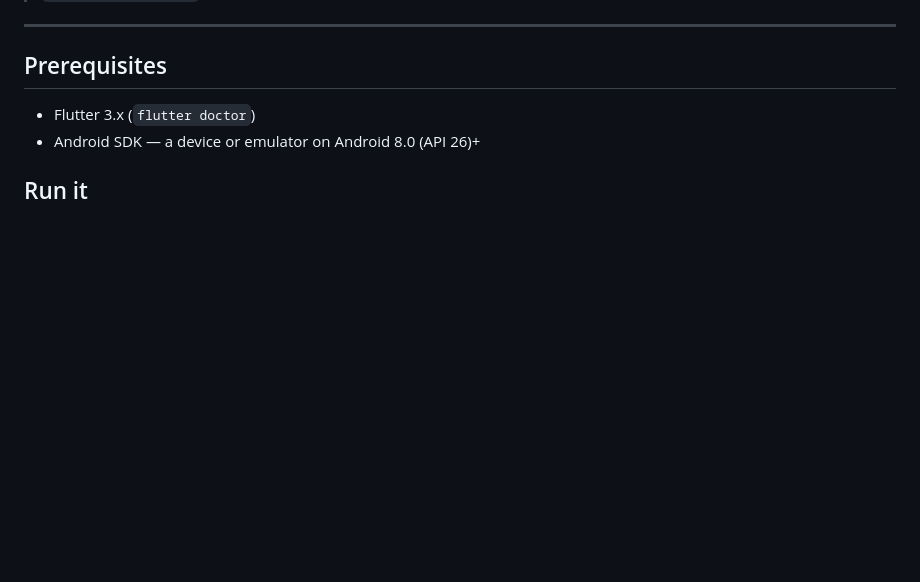
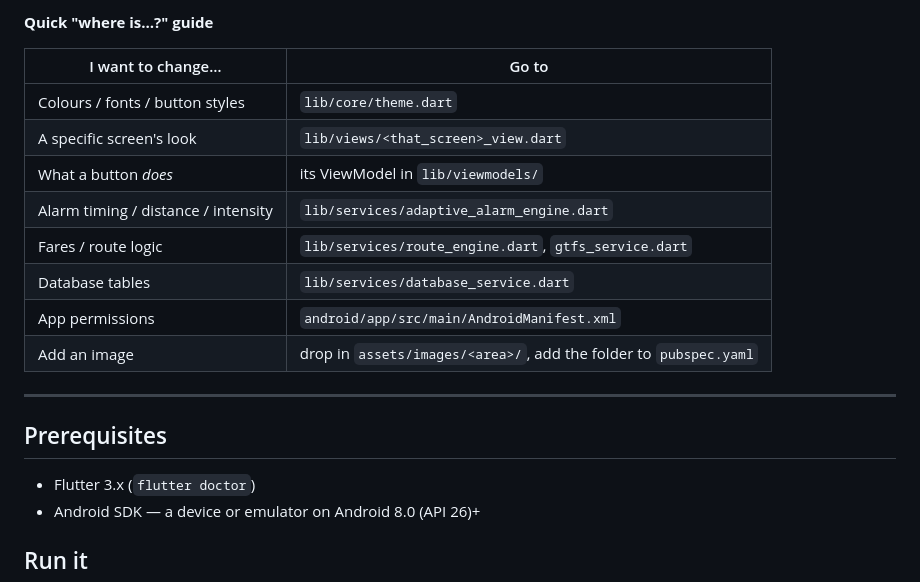
Before and after one commit to AlasdairDev/navalert, a Markdown page: README.md, the part around one of its changes. Rendered like a GitHub page; blank space fills up the shorter version.

```diff
--- a/README.md
+++ b/README.md
@@ -87,3 +165,15 @@ ViewModel, which exposes state the UI observes and reacts to.
+**Quick "where is…?" guide**
+
+| I want to change… | Go to |
+|---|---|
+| Colours / fonts / button styles | `lib/core/theme.dart` |
+| A specific screen's look | `lib/views/<that_screen>_view.dart` |
+| What a button *does* | its ViewModel in `lib/viewmodels/` |
+| Alarm timing / distance / intensity | `lib/services/adaptive_alarm_engine.dart` |
+| Fares / route logic | `lib/services/route_engine.dart`, `gtfs_service.dart` |
+| Database tables | `lib/services/database_service.dart` |
+| App permissions | `android/app/src/main/AndroidManifest.xml` |
+| Add an image | drop in `assets/images/<area>/`, add the folder to `pubspec.yaml` |
 
 ---
 
```
Also changed, not shown: other parts of README.md (+78 -0 lines).
